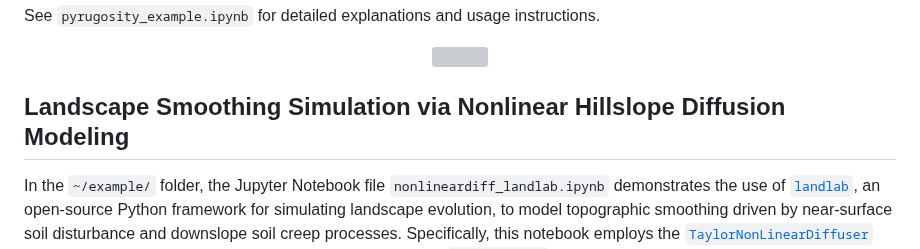
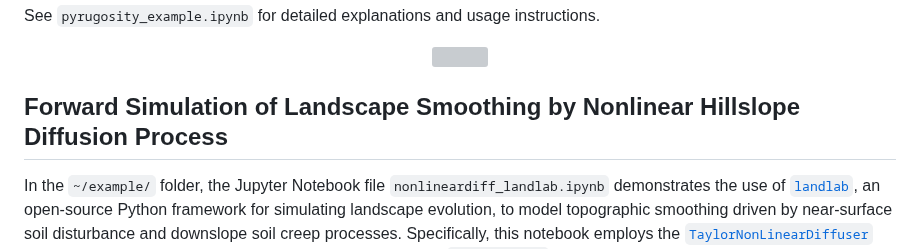
Before and after one commit to GeoLarryLai/pyTopoComplexity, a Markdown page: README.md, the part around the change. Rendered like a GitHub page; grey boxes are pictures that could not be loaded.

```diff
--- a/README.md
+++ b/README.md
@@ -83,7 +83,7 @@ See `pyrugosity_example.ipynb` for detailed explanations and usage instructions.
  <img src="image/pyrugosity.png" width="100%" height="100%""/>
 </p>
 
-## Landscape Smoothing Simulation via Nonlinear Hillslope Diffusion Modeling
+## Forward Simulation of Landscape Smoothing by Nonlinear Hillslope Diffusion Process
 
 In the `~/example/` folder, the Jupyter Notebook file `nonlineardiff_landlab.ipynb` demonstrates the use of [`landlab`](https://landlab.readthedocs.io/en/latest/index.html), an open-source Python framework for simulating landscape evolution, to model topographic smoothing driven by near-surface soil disturbance and downslope soil creep processes. Specifically, this notebook employs the [`TaylorNonLinearDiffuser`](https://landlab.readthedocs.io/en/latest/reference/components/taylor_nonlinear_hillslope_flux.html) component from LandLab, described as one element in the [`terrainBento`](https://github.com/TerrainBento/terrainbento) package (developed by [Barnhart et al. (2019)](https://gmd.copernicus.org/articles/12/1267/2019/), to simulate topographic smoothing over time through non-linear hillslope diffusion processes ([Roering et al., 1999](https://doi.org/10.1029/1998WR900090)).
 
```
